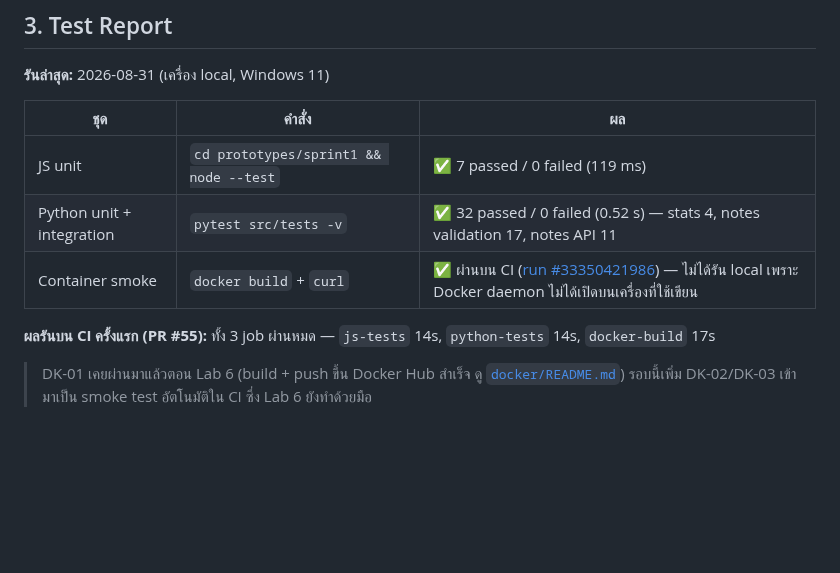
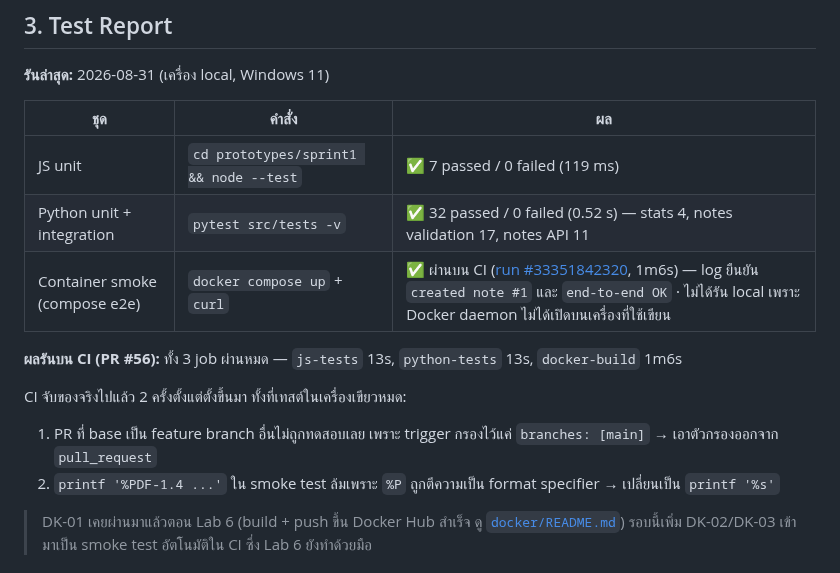
Before and after one commit to Software-Engineering-Concepts-2026/se-sec2-team-05, a Markdown page: docs/testing/readme.md, the part around the change. Drawn GitHub-style; blank space fills up the shorter version.

Commit message:
docs(testing): record compose end-to-end CI result
Co-Authored-By: Claude Opus 5 (1M context) <noreply@anthropic.com>

```diff
--- a/docs/testing/readme.md
+++ b/docs/testing/readme.md
@@ -92,9 +92,13 @@ Stats Service ที่คืน mock data กับ prototype ฝั่ง fron
 | --- | --- | --- |
 | JS unit | `cd prototypes/sprint1 && node --test` | ✅ 7 passed / 0 failed (119 ms) |
 | Python unit + integration | `pytest src/tests -v` | ✅ 32 passed / 0 failed (0.52 s) — stats 4, notes validation 17, notes API 11 |
-| Container smoke | `docker build` + `curl` | ✅ ผ่านบน CI ([run #33350421986](https://github.com/Software-Engineering-Concepts-2026/se-sec2-team-05/actions/runs/33350421986)) — ไม่ได้รัน local เพราะ Docker daemon ไม่ได้เปิดบนเครื่องที่ใช้เขียน |
+| Container smoke (compose e2e) | `docker compose up` + `curl` | ✅ ผ่านบน CI ([run #33351842320](https://github.com/Software-Engineering-Concepts-2026/se-sec2-team-05/actions/runs/33351842320), 1m6s) — log ยืนยัน `created note #1` และ `end-to-end OK` · ไม่ได้รัน local เพราะ Docker daemon ไม่ได้เปิดบนเครื่องที่ใช้เขียน |
 
-**ผลรันบน CI ครั้งแรก (PR #55):** ทั้ง 3 job ผ่านหมด — `js-tests` 14s, `python-tests` 14s, `docker-build` 17s
+**ผลรันบน CI (PR #56):** ทั้ง 3 job ผ่านหมด — `js-tests` 13s, `python-tests` 13s, `docker-build` 1m6s
+
+CI จับของจริงไปแล้ว 2 ครั้งตั้งแต่ตั้งขึ้นมา ทั้งที่เทสต์ในเครื่องเขียวหมด:
+1. PR ที่ base เป็น feature branch อื่นไม่ถูกทดสอบเลย เพราะ trigger กรองไว้แค่ `branches: [main]` → เอาตัวกรองออกจาก `pull_request`
+2. `printf '%PDF-1.4 ...'` ใน smoke test ล้มเพราะ `%P` ถูกตีความเป็น format specifier → เปลี่ยนเป็น `printf '%s'`
 
 > DK-01 เคยผ่านมาแล้วตอน Lab 6 (build + push ขึ้น Docker Hub สำเร็จ ดู [`docker/README.md`](../../docker/README.md))
 > รอบนี้เพิ่ม DK-02/DK-03 เข้ามาเป็น smoke test อัตโนมัติใน CI ซึ่ง Lab 6 ยังทำด้วยมือ
```
